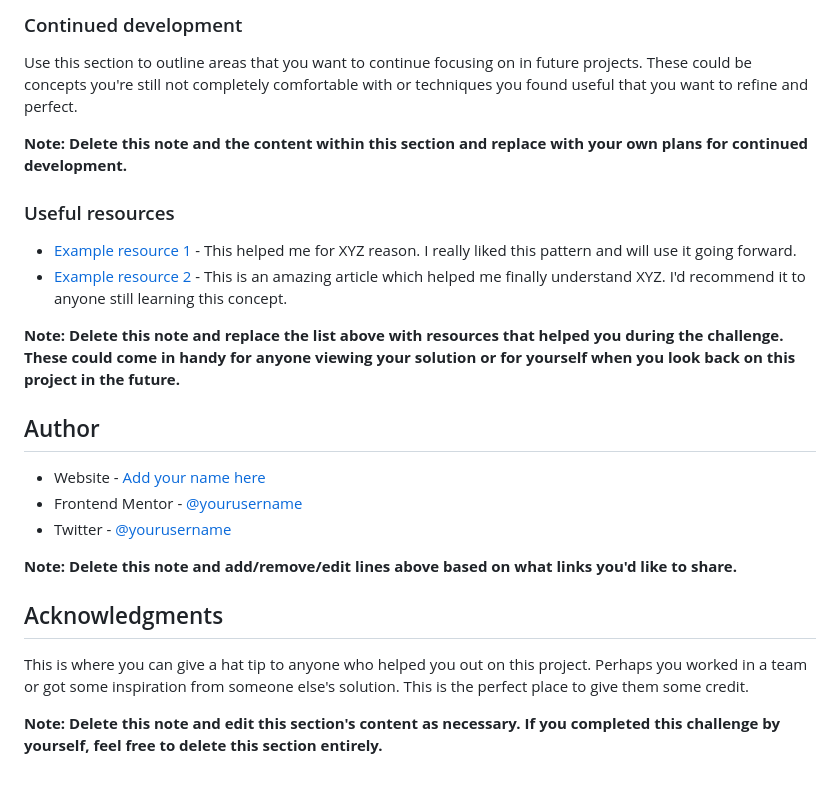
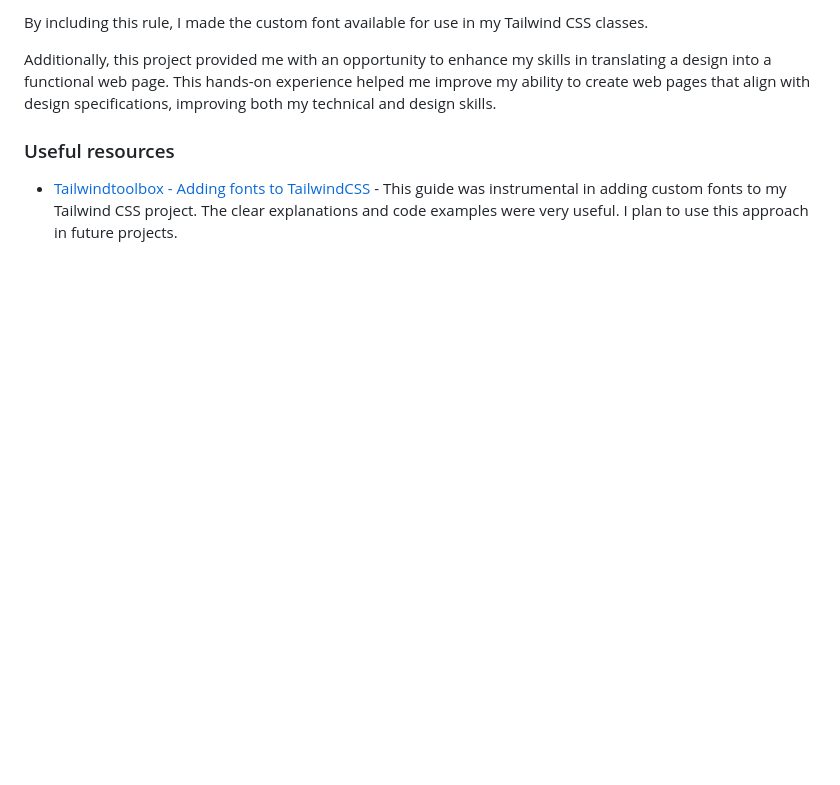
Before and after one commit to tsuramii/results-summary-component-main, a Markdown page: README-template.md, the part around the change printed below. Rendered like a GitHub page; blank space fills up the shorter version.

```diff
--- a/README-template.md
+++ b/README-template.md
@@ -86,27 +67,8 @@ If you want more help with writing markdown, we'd recommend checking out [The Ma
 
-### Continued development
+By including this rule, I made the custom font available for use in my Tailwind CSS classes.
 
-Use this section to outline areas that you want to continue focusing on in future projects. These could be concepts you're still not completely comfortable with or techniques you found useful that you want to refine and perfect.
-
-**Note: Delete this note and the content within this section and replace with your own plans for continued development.**
+Additionally, this project provided me with an opportunity to enhance my skills in translating a design into a functional web page. This hands-on experience helped me improve my ability to create web pages that align with design specifications, improving both my technical and design skills.
 
 ### Useful resources
 
-- [Example resource 1](https://www.example.com) - This helped me for XYZ reason. I really liked this pattern and will use it going forward.
-- [Example resource 2](https://www.example.com) - This is an amazing article which helped me finally understand XYZ. I'd recommend it to anyone still learning this concept.
-
-**Note: Delete this note and replace the list above with resources that helped you during the challenge. These could come in handy for anyone viewing your solution or for yourself when you look back on this project in the future.**
-
-## Author
-
-- Website - [Add your name here](https://www.your-site.com)
-- Frontend Mentor - [@yourusername](https://www.frontendmentor.io/profile/yourusername)
-- Twitter - [@yourusername](https://www.twitter.com/yourusername)
-
-**Note: Delete this note and add/remove/edit lines above based on what links you'd like to share.**
-
-## Acknowledgments
-
-This is where you can give a hat tip to anyone who helped you out on this project. Perhaps you worked in a team or got some inspiration from someone else's solution. This is the perfect place to give them some credit.
-
-**Note: Delete this note and edit this section's content as necessary. If you completed this challenge by yourself, feel free to delete this section entirely.**
+- [Tailwindtoolbox - Adding fonts to TailwindCSS](https://www.tailwindtoolbox.com/guides/adding-fonts-to-tailwind-css) - This guide was instrumental in adding custom fonts to my Tailwind CSS project. The clear explanations and code examples were very useful. I plan to use this approach in future projects.
```
Also changed, not shown: other parts of README-template.md (+18 -37 lines), screenshot.png (added).
